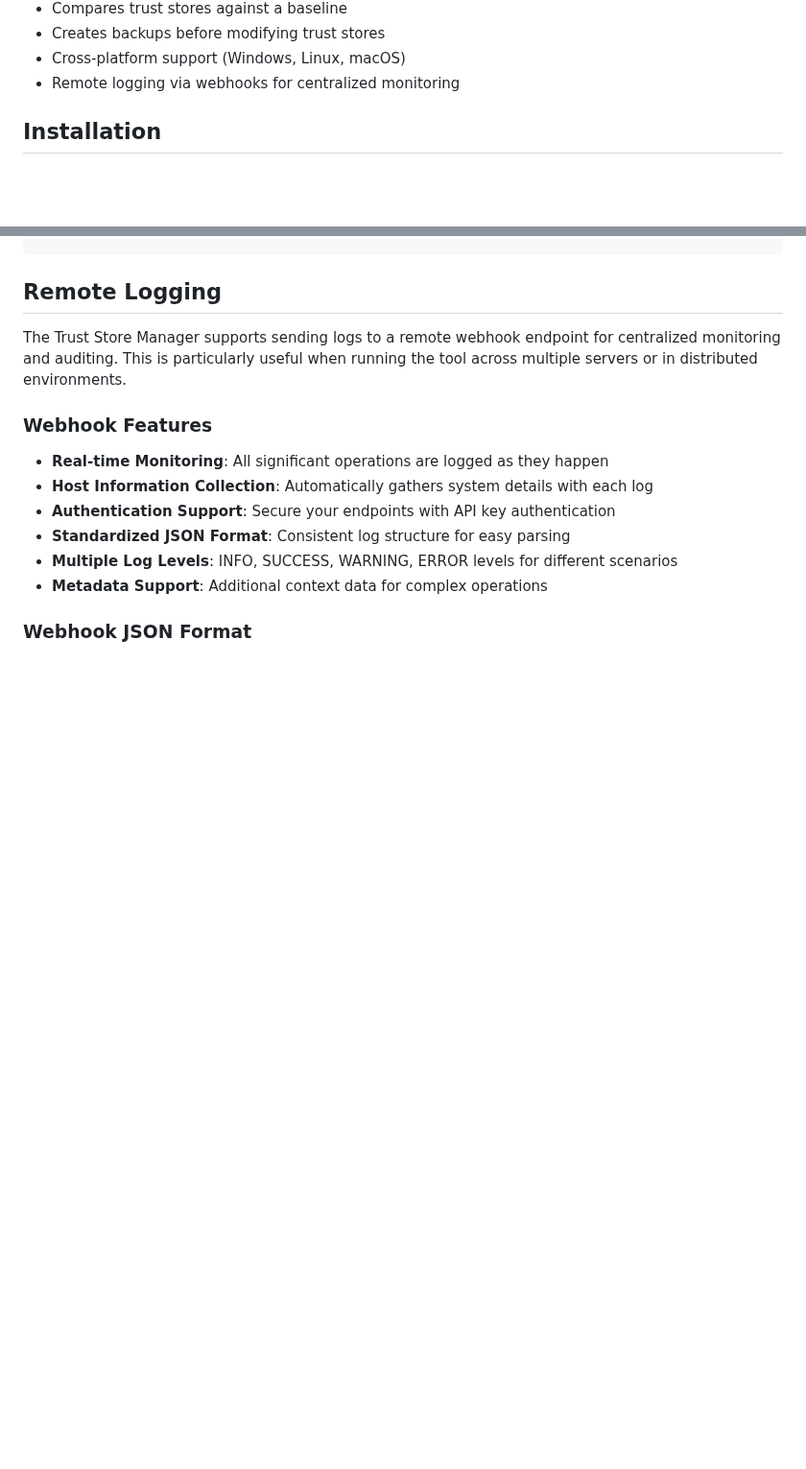
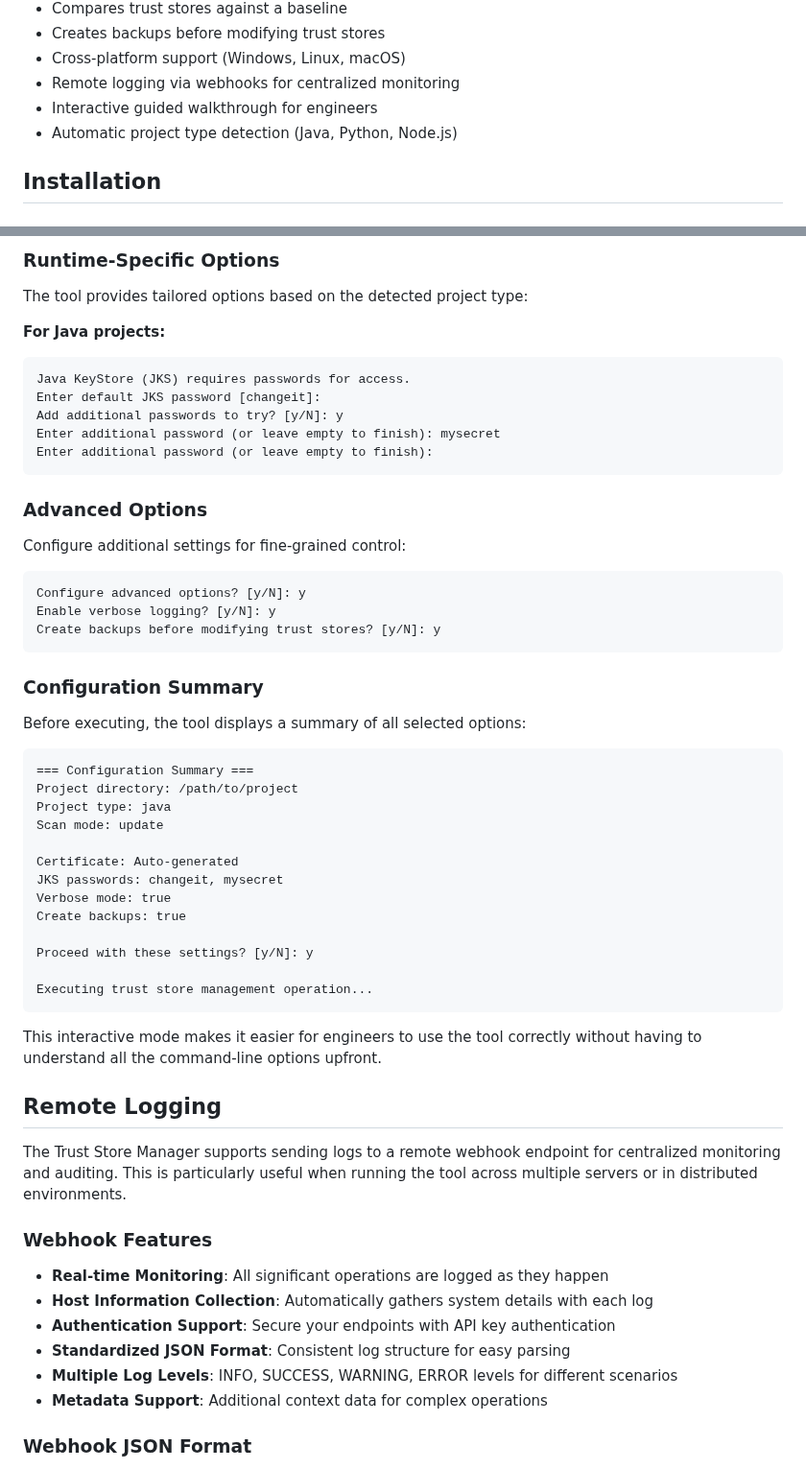
Before and after one commit to Mudaserb365/ssl, a Markdown page: auto-trust-store-manager/go-trust-manager/README.md, 2 parts joined by grey strips. Shown at 96% size. GitHub-like rendering; blank space fills up the shorter version.

````diff
--- a/auto-trust-store-manager/go-trust-manager/README.md
+++ b/auto-trust-store-manager/go-trust-manager/README.md
@@ -18,6 +18,8 @@ A cross-platform command-line tool written in Go for automating the discovery an
 - Creates backups before modifying trust stores
 - Cross-platform support (Windows, Linux, macOS)
 - Remote logging via webhooks for centralized monitoring
+- Interactive guided walkthrough for engineers
+- Automatic project type detection (Java, Python, Node.js)
 
 ## Installation
 
@@ -93,3 +168,47 @@ go build -o trust-store-manager
+### Runtime-Specific Options
+
+The tool provides tailored options based on the detected project type:
+
+**For Java projects:**
+```
+Java KeyStore (JKS) requires passwords for access.
+Enter default JKS password [changeit]:
+Add additional passwords to try? [y/N]: y
+Enter additional password (or leave empty to finish): mysecret
+Enter additional password (or leave empty to finish):
+```
+
+### Advanced Options
+
+Configure additional settings for fine-grained control:
+
+```
+Configure advanced options? [y/N]: y
+Enable verbose logging? [y/N]: y
+Create backups before modifying trust stores? [y/N]: y
+```
+
+### Configuration Summary
+
+Before executing, the tool displays a summary of all selected options:
+
+```
+=== Configuration Summary ===
+Project directory: /path/to/project
+Project type: java
+Scan mode: update
+
+Certificate: Auto-generated
+JKS passwords: changeit, mysecret
+Verbose mode: true
+Create backups: true
+
+Proceed with these settings? [y/N]: y
+
+Executing trust store management operation...
+```
+
+This interactive mode makes it easier for engineers to use the tool correctly without having to understand all the command-line options upfront.
 
 ## Remote Logging
 
````
Also changed, not shown: other parts of auto-trust-store-manager/go-trust-manager/README.md (+74 -1 lines), auto-trust-store-manager/go-trust-manager/RELEASE_NOTES.md (+43 -0 lines).
